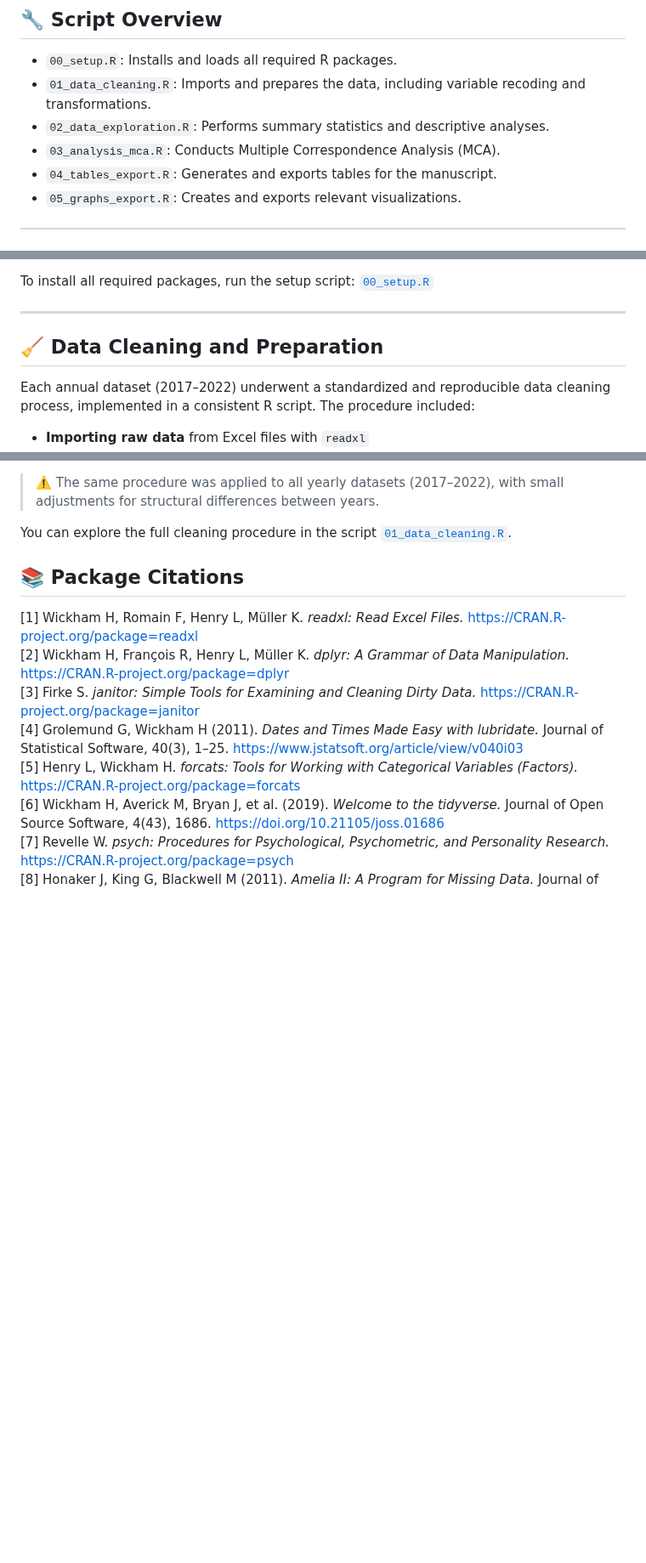
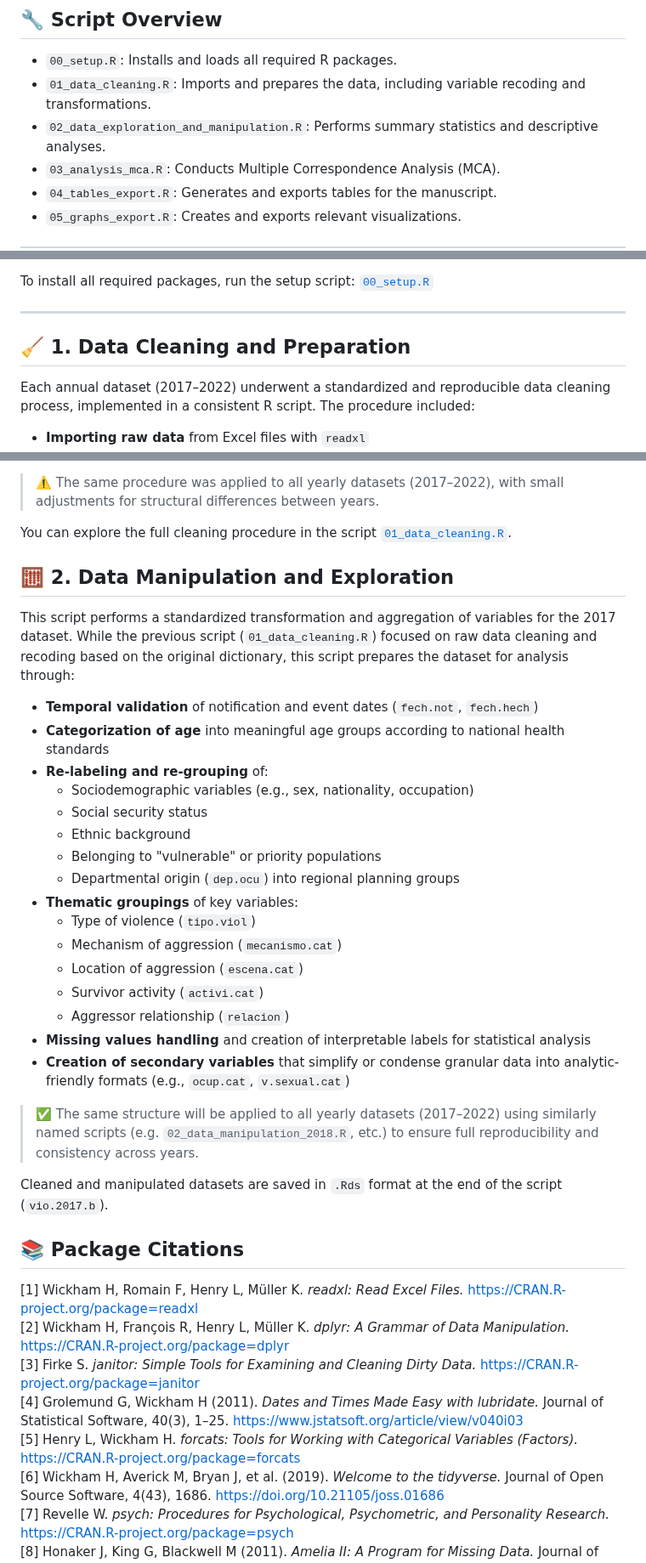
Before and after one commit to MariaAnaGonzalez/MCA.Violence.Colombia, a Markdown page: code/README.md, 3 parts joined by grey strips. Shown at 85% size. Drawn GitHub-style; blank space fills up the shorter version.

Commit message:
Update README.md
Add Data manipulation and exploration chapter.

```diff
--- a/code/README.md
+++ b/code/README.md
@@ -10,7 +10,7 @@ This folder contains all R scripts used for data preparation, analysis, and expo
 
 - `00_setup.R`: Installs and loads all required R packages.
 - `01_data_cleaning.R`: Imports and prepares the data, including variable recoding and transformations.
-- `02_data_exploration.R`: Performs summary statistics and descriptive analyses.
+- `02_data_exploration_and_manipulation.R`: Performs summary statistics and descriptive analyses.
 - `03_analysis_mca.R`: Conducts Multiple Correspondence Analysis (MCA).
 - `04_tables_export.R`: Generates and exports tables for the manuscript.
 - `05_graphs_export.R`: Creates and exports relevant visualizations.
@@ -31,7 +31,7 @@ To install all required packages, run the setup script: [`00_setup.R`](./code/00
 
 ---
 
-## 🧹 Data Cleaning and Preparation
+## 🧹 1. Data Cleaning and Preparation
 
 Each annual dataset (2017–2022) underwent a standardized and reproducible data cleaning process, implemented in a consistent R script. The procedure included:
 
@@ -48,6 +48,36 @@ Each annual dataset (2017–2022) underwent a standardized and reproducible data
 > ⚠️ The same procedure was applied to all yearly datasets (2017–2022), with small adjustments for structural differences between years.
 
 You can explore the full cleaning procedure in the script [`01_data_cleaning.R`](./code/01_data_cleaning.R).
+
+
+## 🧮 2. Data Manipulation and Exploration
+
+This script performs a standardized transformation and aggregation of variables for the 2017 dataset. While the previous script (`01_data_cleaning.R`) focused on raw data cleaning and recoding based on the original dictionary, this script prepares the dataset for analysis through:
+
+- **Temporal validation** of notification and event dates (`fech.not`, `fech.hech`)
+- **Categorization of age** into meaningful age groups according to national health standards
+- **Re-labeling and re-grouping** of:
+  - Sociodemographic variables (e.g., sex, nationality, occupation)
+  - Social security status
+  - Ethnic background
+  - Belonging to "vulnerable" or priority populations
+  - Departmental origin (`dep.ocu`) into regional planning groups
+- **Thematic groupings** of key variables:
+  - Type of violence (`tipo.viol`)
+  - Mechanism of aggression (`mecanismo.cat`)
+  - Location of aggression (`escena.cat`)
+  - Survivor activity (`activi.cat`)
+  - Aggressor relationship (`relacion`)
+- **Missing values handling** and creation of interpretable labels for statistical analysis
+- **Creation of secondary variables** that simplify or condense granular data into analytic-friendly formats (e.g., `ocup.cat`, `v.sexual.cat`)
+
+> ✅ The same structure will be applied to all yearly datasets (2017–2022) using similarly named scripts (e.g. `02_data_manipulation_2018.R`, etc.) to ensure full reproducibility and consistency across years.
+
+Cleaned and manipulated datasets are saved in `.Rds` format at the end of the script (`vio.2017.b`).
+
+
+
+
 
 
 
```
